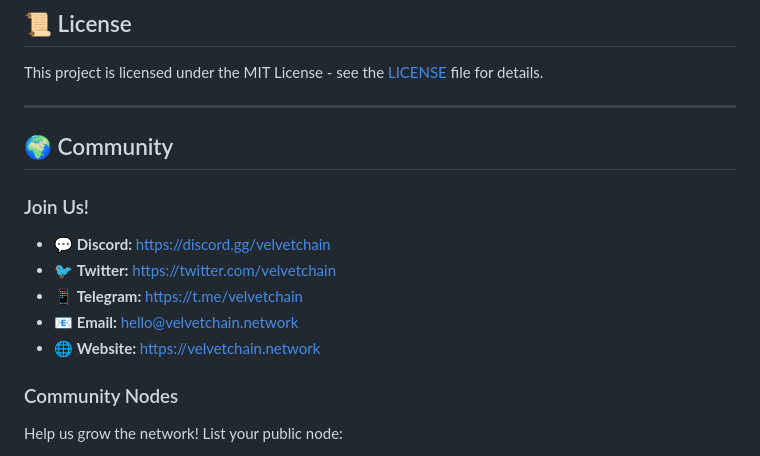
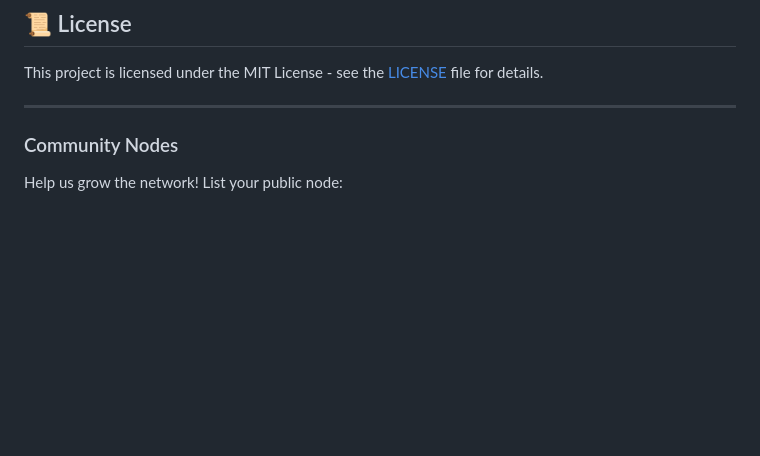
Before and after one commit to FreedomParrot/Velvet-Chain, a Markdown page: README.Md, the part around the change. GitHub-like rendering; blank space fills up the shorter version.

Commit message:
Remove community contact information from README
Removed community section with contact links and social media.

```diff
--- a/README.Md
+++ b/README.Md
@@ -360,15 +360,7 @@ This project is licensed under the MIT License - see the [LICENSE](LICENSE) file
 
 ---
 
-## 🌍 Community
 
-### Join Us!
-
-- 💬 **Discord:** https://discord.gg/velvetchain
-- 🐦 **Twitter:** https://twitter.com/velvetchain
-- 📱 **Telegram:** https://t.me/velvetchain
-- 📧 **Email:** hello@velvetchain.network
-- 🌐 **Website:** https://velvetchain.network
 
 ### Community Nodes
 
```
